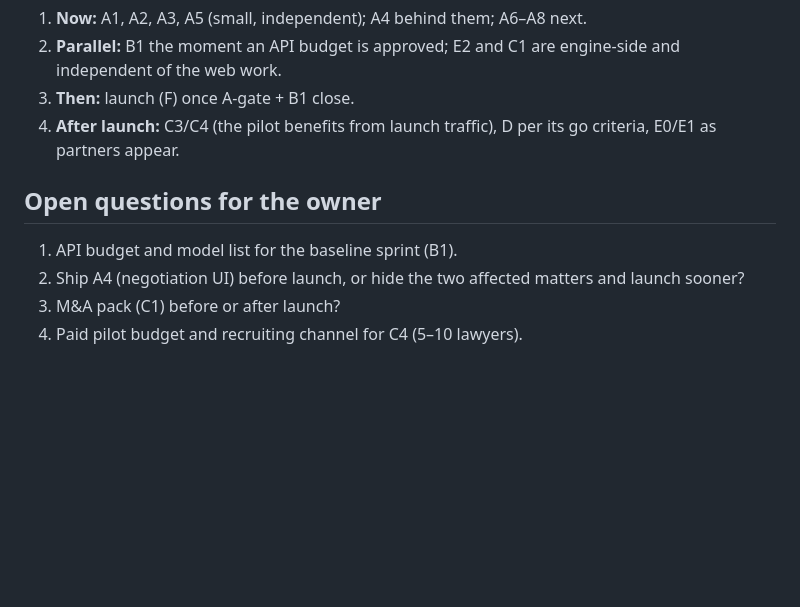
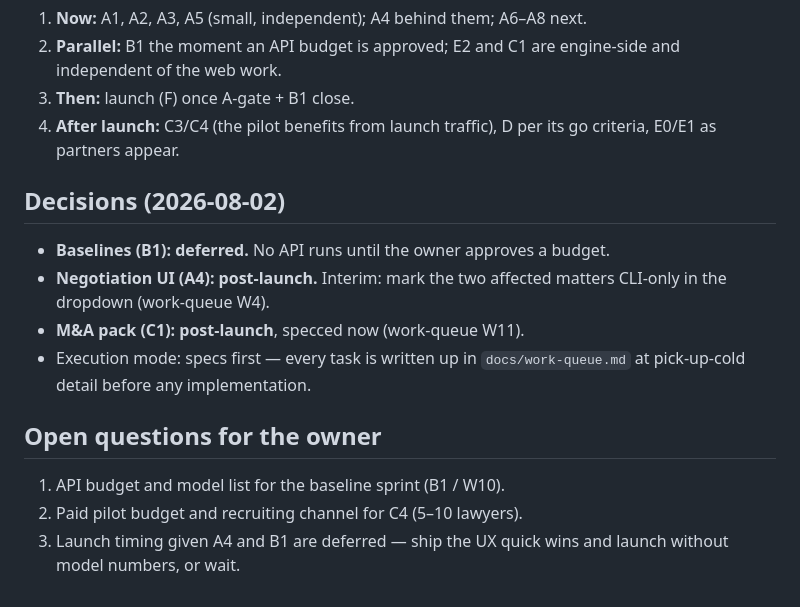
Before and after one commit to jamesbaker1/playbook, a Markdown page: docs/plan-2026-08.md, the part around the change. Rendered like a GitHub page; blank space fills up the shorter version.

Commit message:
Work queue: pick-up-cold specs for UX gate, baselines, M&A pack, LAB delta

```diff
--- a/docs/plan-2026-08.md
+++ b/docs/plan-2026-08.md
@@ -172,10 +172,18 @@ copy must be honest before the invitation goes out (A8).
 4. **After launch:** C3/C4 (the pilot benefits from launch traffic), D per its
    go criteria, E0/E1 as partners appear.
 
+## Decisions (2026-08-02)
+
+- **Baselines (B1): deferred.** No API runs until the owner approves a budget.
+- **Negotiation UI (A4): post-launch.** Interim: mark the two affected matters
+  CLI-only in the dropdown (work-queue W4).
+- **M&A pack (C1): post-launch**, specced now (work-queue W11).
+- Execution mode: specs first — every task is written up in
+  `docs/work-queue.md` at pick-up-cold detail before any implementation.
+
 ## Open questions for the owner
 
-1. API budget and model list for the baseline sprint (B1).
-2. Ship A4 (negotiation UI) before launch, or hide the two affected matters
-   and launch sooner?
-3. M&A pack (C1) before or after launch?
-4. Paid pilot budget and recruiting channel for C4 (5–10 lawyers).
+1. API budget and model list for the baseline sprint (B1 / W10).
+2. Paid pilot budget and recruiting channel for C4 (5–10 lawyers).
+3. Launch timing given A4 and B1 are deferred — ship the UX quick wins and
+   launch without model numbers, or wait.
```
Also changed, not shown: docs/work-queue.md (added, +228 -0 lines).
